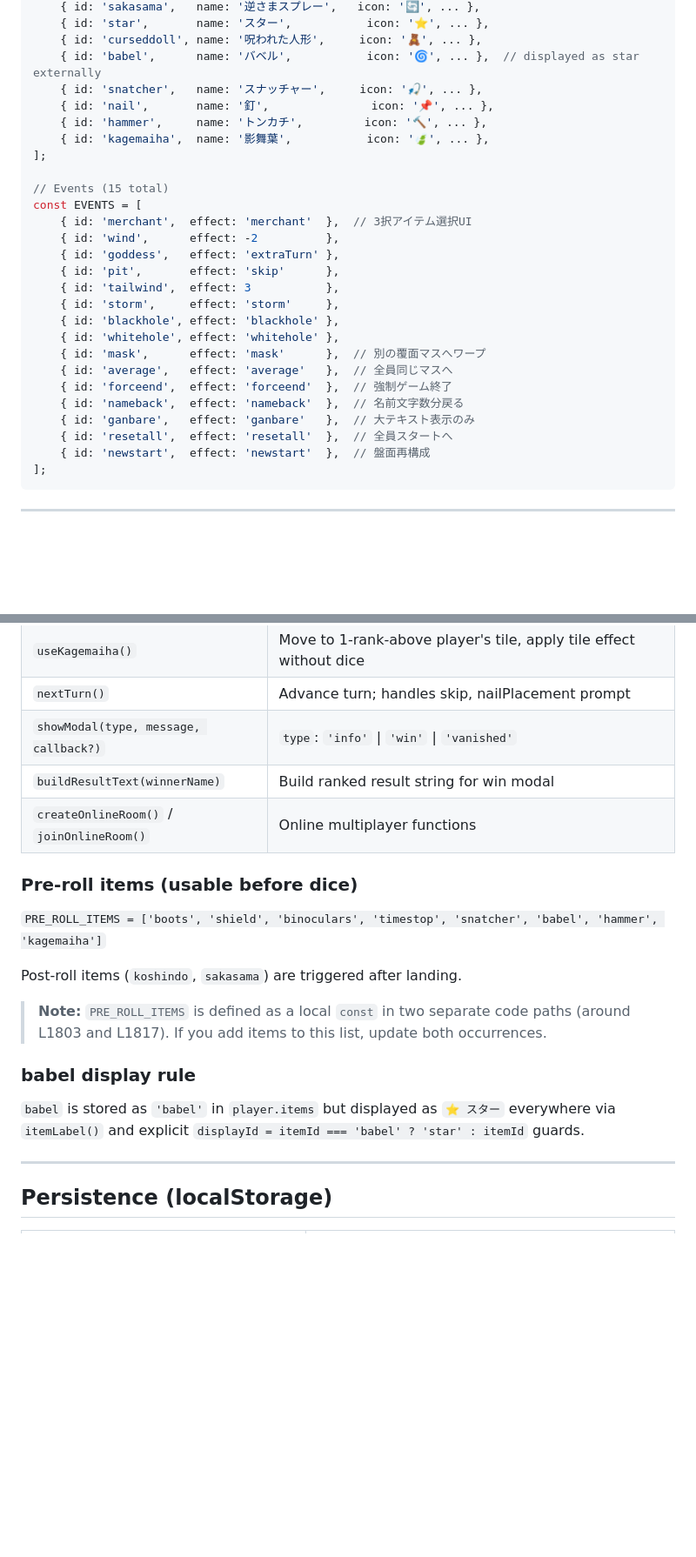
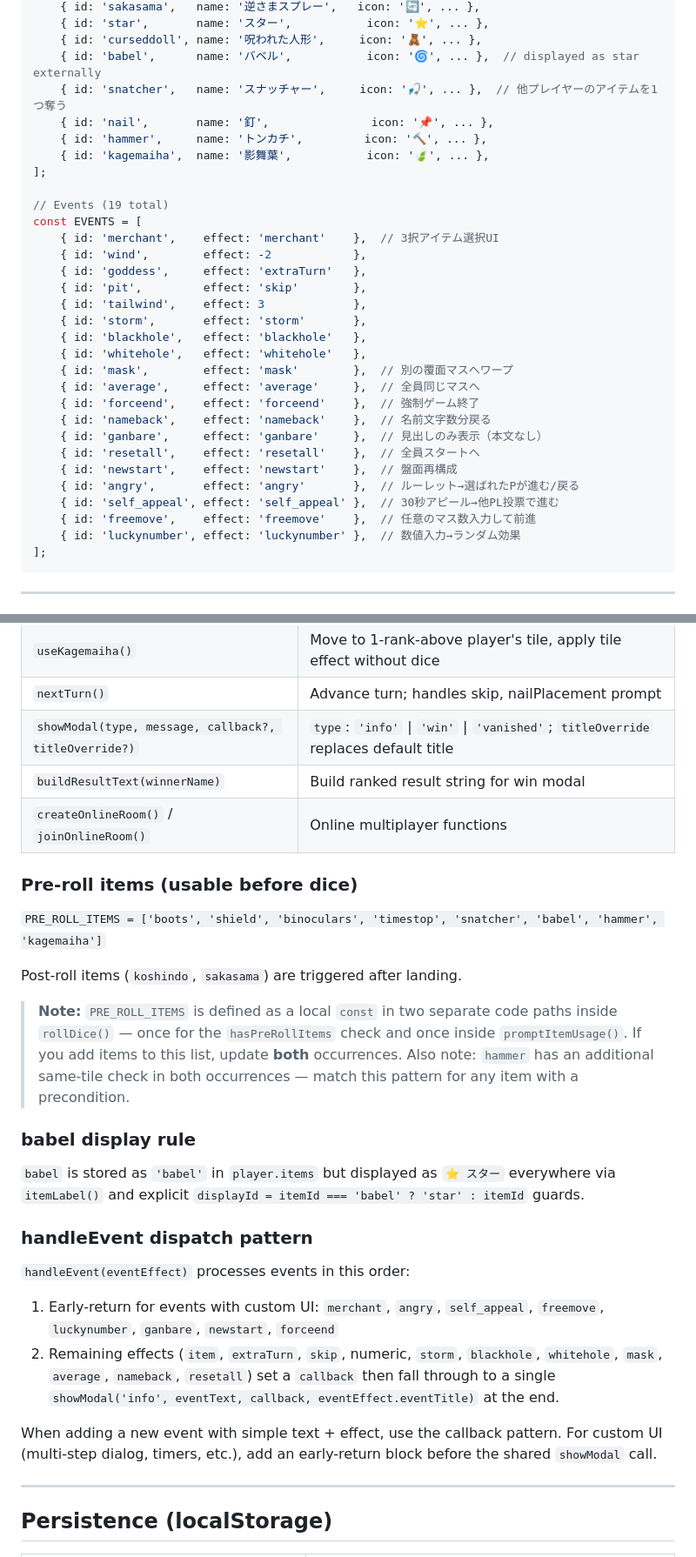
Before and after one commit to mokablack/palulu-world-mobile, a Markdown page: CLAUDE.md, 2 parts joined by grey strips. Shown at 87% size. Drawn GitHub-style; blank space fills up the shorter version.

Commit message:
updata : CLAUDE.md

````diff
--- a/CLAUDE.md
+++ b/CLAUDE.md
@@ -148,29 +148,33 @@ const ITEMS = [
     { id: 'star',       name: 'スター',           icon: '⭐', ... },
     { id: 'curseddoll', name: '呪われた人形',     icon: '🧸', ... },
     { id: 'babel',      name: 'バベル',           icon: '🌀', ... },  // displayed as star externally
-    { id: 'snatcher',   name: 'スナッチャー',     icon: '🎣', ... },
+    { id: 'snatcher',   name: 'スナッチャー',     icon: '🎣', ... },  // 他プレイヤーのアイテムを1つ奪う
     { id: 'nail',       name: '釘',               icon: '📌', ... },
     { id: 'hammer',     name: 'トンカチ',         icon: '🔨', ... },
     { id: 'kagemaiha',  name: '影舞葉',           icon: '🍃', ... },
 ];
 
-// Events (15 total)
+// Events (19 total)
 const EVENTS = [
-    { id: 'merchant',  effect: 'merchant'  },  // 3択アイテム選択UI
-    { id: 'wind',      effect: -2          },
-    { id: 'goddess',   effect: 'extraTurn' },
-    { id: 'pit',       effect: 'skip'      },
-    { id: 'tailwind',  effect: 3           },
-    { id: 'storm',     effect: 'storm'     },
-    { id: 'blackhole', effect: 'blackhole' },
-    { id: 'whitehole', effect: 'whitehole' },
-    { id: 'mask',      effect: 'mask'      },  // 別の覆面マスへワープ
-    { id: 'average',   effect: 'average'   },  // 全員同じマスへ
-    { id: 'forceend',  effect: 'forceend'  },  // 強制ゲーム終了
-    { id: 'nameback',  effect: 'nameback'  },  // 名前文字数分戻る
-    { id: 'ganbare',   effect: 'ganbare'   },  // 大テキスト表示のみ
-    { id: 'resetall',  effect: 'resetall'  },  // 全員スタートへ
-    { id: 'newstart',  effect: 'newstart'  },  // 盤面再構成
+    { id: 'merchant',    effect: 'merchant'    },  // 3択アイテム選択UI
+    { id: 'wind',        effect: -2            },
+    { id: 'goddess',     effect: 'extraTurn'   },
+    { id: 'pit',         effect: 'skip'        },
+    { id: 'tailwind',    effect: 3             },
+    { id: 'storm',       effect: 'storm'       },
+    { id: 'blackhole',   effect: 'blackhole'   },
+    { id: 'whitehole',   effect: 'whitehole'   },
+    { id: 'mask',        effect: 'mask'        },  // 別の覆面マスへワープ
+    { id: 'average',     effect: 'average'     },  // 全員同じマスへ
+    { id: 'forceend',    effect: 'forceend'    },  // 強制ゲーム終了
+    { id: 'nameback',    effect: 'nameback'    },  // 名前文字数分戻る
+    { id: 'ganbare',     effect: 'ganbare'     },  // 見出しのみ表示（本文なし）
+    { id: 'resetall',    effect: 'resetall'    },  // 全員スタートへ
+    { id: 'newstart',    effect: 'newstart'    },  // 盤面再構成
+    { id: 'angry',       effect: 'angry'       },  // ルーレット→選ばれたPが進む/戻る
+    { id: 'self_appeal', effect: 'self_appeal' },  // 30秒アピール→他PL投票で進む
+    { id: 'freemove',    effect: 'freemove'    },  // 任意のマス数入力して前進
+    { id: 'luckynumber', effect: 'luckynumber' },  // 数値入力→ランダム効果
 ];
 ```
 
@@ -195,7 +199,7 @@ const EVENTS = [
 | `showMerchantDialog()` | 3択アイテム選択UI for 怪しい商人 event; each offer has 25% chance of being fake (消滅) |
 | `useKagemaiha()` | Move to 1-rank-above player's tile, apply tile effect without dice |
 | `nextTurn()` | Advance turn; handles skip, nailPlacement prompt |
-| `showModal(type, message, callback?)` | `type`: `'info'` \| `'win'` \| `'vanished'` |
+| `showModal(type, message, callback?, titleOverride?)` | `type`: `'info'` \| `'win'` \| `'vanished'`; `titleOverride` replaces default title |
 | `buildResultText(winnerName)` | Build ranked result string for win modal |
 | `createOnlineRoom()` / `joinOnlineRoom()` | Online multiplayer functions |
 
@@ -205,11 +209,19 @@ const EVENTS = [
 
 Post-roll items (`koshindo`, `sakasama`) are triggered after landing.
 
-> **Note:** `PRE_ROLL_ITEMS` is defined as a local `const` in two separate code paths (around L1803 and L1817). If you add items to this list, update both occurrences.
+> **Note:** `PRE_ROLL_ITEMS` is defined as a local `const` in two separate code paths inside `rollDice()` — once for the `hasPreRollItems` check and once inside `promptItemUsage()`. If you add items to this list, update **both** occurrences. Also note: `hammer` has an additional same-tile check in both occurrences — match this pattern for any item with a precondition.
 
 ### babel display rule
 
 `babel` is stored as `'babel'` in `player.items` but displayed as `⭐ スター` everywhere via `itemLabel()` and explicit `displayId = itemId === 'babel' ? 'star' : itemId` guards.
+
+### handleEvent dispatch pattern
+
+`handleEvent(eventEffect)` processes events in this order:
+1. Early-return for events with custom UI: `merchant`, `angry`, `self_appeal`, `freemove`, `luckynumber`, `ganbare`, `newstart`, `forceend`
+2. Remaining effects (`item`, `extraTurn`, `skip`, numeric, `storm`, `blackhole`, `whitehole`, `mask`, `average`, `nameback`, `resetall`) set a `callback` then fall through to a single `showModal('info', eventText, callback, eventEffect.eventTitle)` at the end.
+
+When adding a new event with simple text + effect, use the callback pattern. For custom UI (multi-step dialog, timers, etc.), add an early-return block before the shared `showModal` call.
 
 ---
 
````
Also changed, not shown: other parts of CLAUDE.md (+2 -2 lines).
